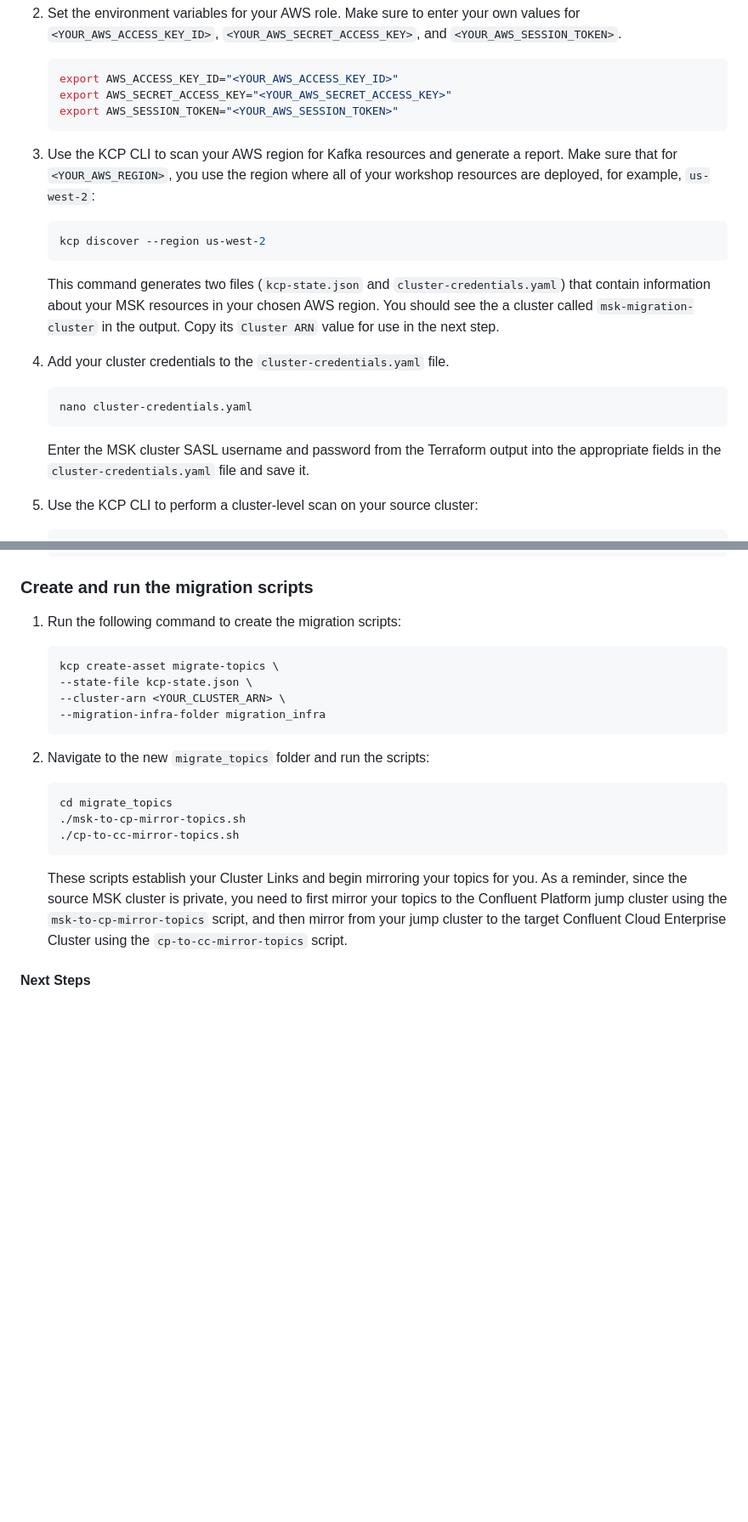
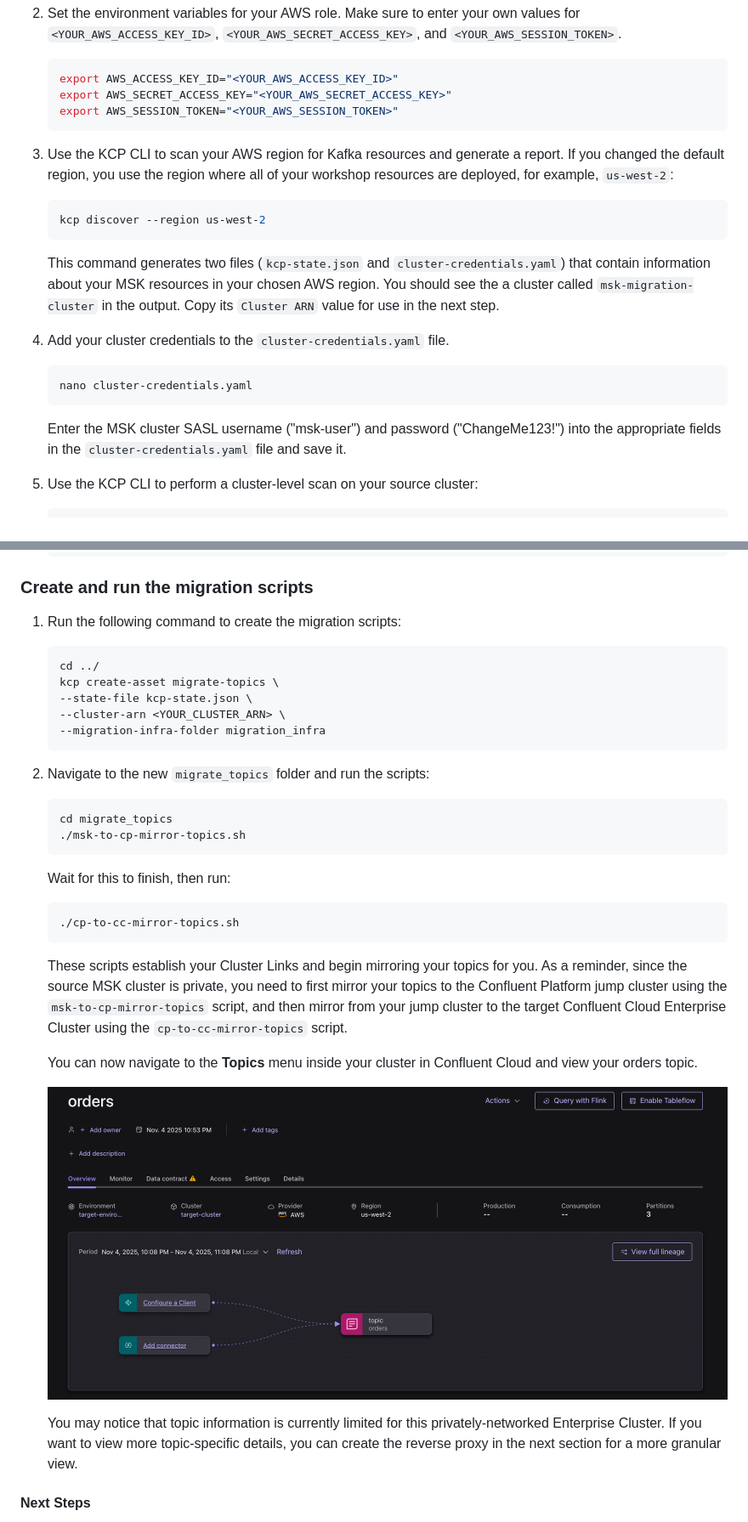
Before and after one commit to confluentinc/migration-workshops, a Markdown page: hosted-kafka-to-enterprise-migration/PART-3/README.md, 2 parts joined by grey strips. Shown at 85% size. Rendered like a GitHub page; pictures changed too: hosted-kafka-to-enterprise-migration/assets/topic.png (added); blank space fills up the shorter version.

````diff
--- a/hosted-kafka-to-enterprise-migration/PART-3/README.md
+++ b/hosted-kafka-to-enterprise-migration/PART-3/README.md
@@ -23,7 +23,7 @@ Complete [Part 2: Set Up and Test Client Applications](../PART-2/README.md) befo
     export AWS_SESSION_TOKEN="<YOUR_AWS_SESSION_TOKEN>"
     ```
 
-3. Use the KCP CLI to scan your AWS region for Kafka resources and generate a report. Make sure that for `<YOUR_AWS_REGION>`, you use the region where all of your workshop resources are deployed, for example, `us-west-2`:
+3. Use the KCP CLI to scan your AWS region for Kafka resources and generate a report. If you changed the default region, you use the region where all of your workshop resources are deployed, for example, `us-west-2`:
    ```bash
    kcp discover --region us-west-2
    ```
@@ -35,7 +35,7 @@ Complete [Part 2: Set Up and Test Client Applications](../PART-2/README.md) befo
    nano cluster-credentials.yaml
    ```
 
-   Enter the MSK cluster SASL username and password from the Terraform output into the appropriate fields in the `cluster-credentials.yaml` file and save it.
+   Enter the MSK cluster SASL username ("msk-user") and password ("ChangeMe123!") into the appropriate fields in the `cluster-credentials.yaml` file and save it.
 
 5. Use the KCP CLI to perform a cluster-level scan on your source cluster:
    ```bash
@@ -92,6 +96,7 @@ Complete [Part 2: Set Up and Test Client Applications](../PART-2/README.md) befo
 ### Create and run the migration scripts
 1. Run the following command to create the migration scripts:
    ```bash
+   cd ../
    kcp create-asset migrate-topics \
    --state-file kcp-state.json \
    --cluster-arn <YOUR_CLUSTER_ARN> \
@@ -102,10 +107,20 @@ Complete [Part 2: Set Up and Test Client Applications](../PART-2/README.md) befo
    ```bash
    cd migrate_topics
    ./msk-to-cp-mirror-topics.sh
+   ```
+
+   Wait for this to finish, then run:
+   ```bash
    ./cp-to-cc-mirror-topics.sh
    ```
 
    These scripts establish your Cluster Links and begin mirroring your topics for you. As a reminder, since the source MSK cluster is private, you need to first mirror your topics to the Confluent Platform jump cluster using the `msk-to-cp-mirror-topics` script, and then mirror from your jump cluster to the target Confluent Cloud Enterprise Cluster using the `cp-to-cc-mirror-topics` script.
+
+   You can now navigate to the **Topics** menu inside your cluster in Confluent Cloud and view your orders topic.
+
+   ![image](../assets/topic.png)
+
+   You may notice that topic information is currently limited for this privately-networked Enterprise Cluster. If you want to view more topic-specific details, you can create the reverse proxy in the next section for a more granular view.
 
 
 #### Next Steps
````
Also changed, not shown: other parts of hosted-kafka-to-enterprise-migration/PART-3/README.md (+6 -2 lines), hosted-kafka-to-enterprise-migration/README.md (+1 -1 lines), hosted-kafka-to-enterprise-migration/assets/cluster.png (added).
